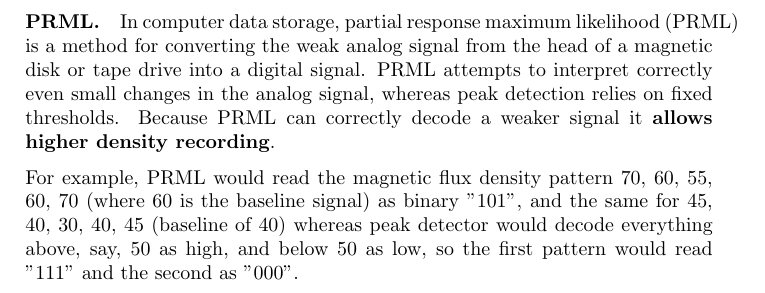
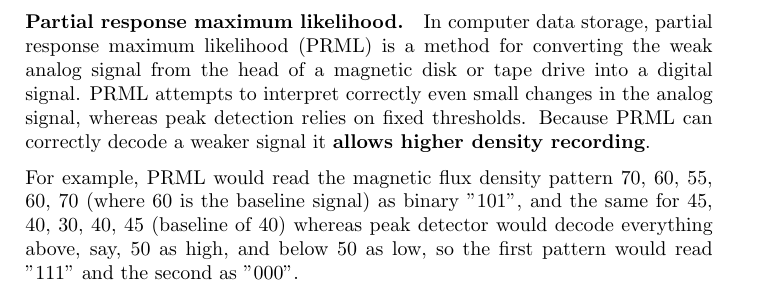
Before and after one commit to bernardosulzbach/notes, a LaTeX book (Formulas.tex): part of page 20 of 20, cut so that both start at the same text. Compiled offline with pdfLaTeX.

Commit message:
Fixed horizontal overflow error.

```diff
--- a/Formulas.tex
+++ b/Formulas.tex
@@ -396,12 +396,12 @@ Nowadays, the platters in most consumer-grade HDDs spin at either 5,400 rpm or
 
 Information is written to and read from a platter as it rotates past devices called read-and-write heads that operate very close (often tens of nanometers) over the magnetic surface. The read-and-write head is used to detect and modify the magnetization of the material immediately under it.
 
-\paragraph{PRML.} In computer data storage, partial response maximum likelihood
-(PRML) is a method for converting the weak analog signal from the head of a
-magnetic disk or tape drive into a digital signal. PRML attempts to interpret
-correctly even small changes in the analog signal, whereas peak detection
-relies on fixed thresholds. Because PRML can correctly decode a weaker signal
-it \textbf{allows higher density recording}.
+\paragraph{Partial response maximum likelihood.} In computer data storage,
+partial response maximum likelihood (PRML) is a method for converting the weak
+analog signal from the head of a magnetic disk or tape drive into a digital
+signal. PRML attempts to interpret correctly even small changes in the analog
+signal, whereas peak detection relies on fixed thresholds. Because PRML can
+correctly decode a weaker signal it \textbf{allows higher density recording}.
 
 For example, PRML would read the magnetic flux density pattern 70, 60, 55, 60,
 70 (where 60 is the baseline signal) as binary "101", and the same for 45, 40,
```
